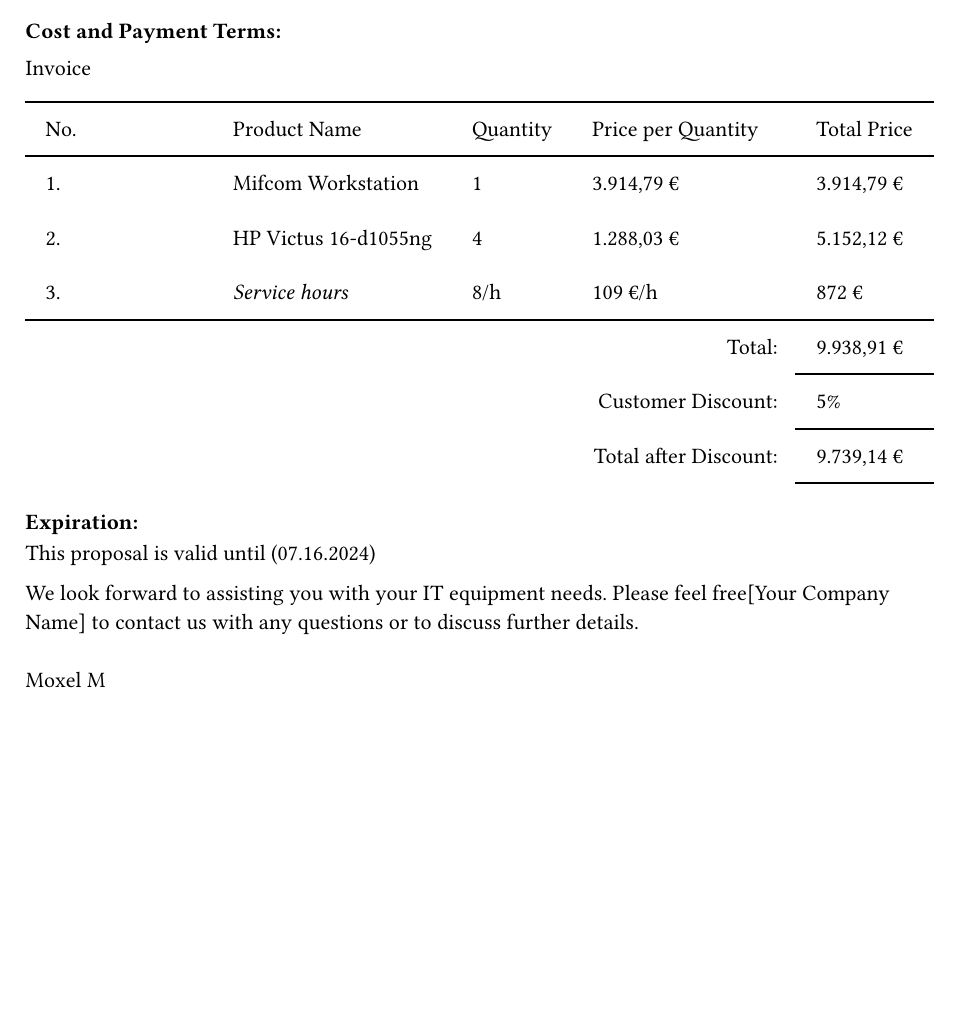
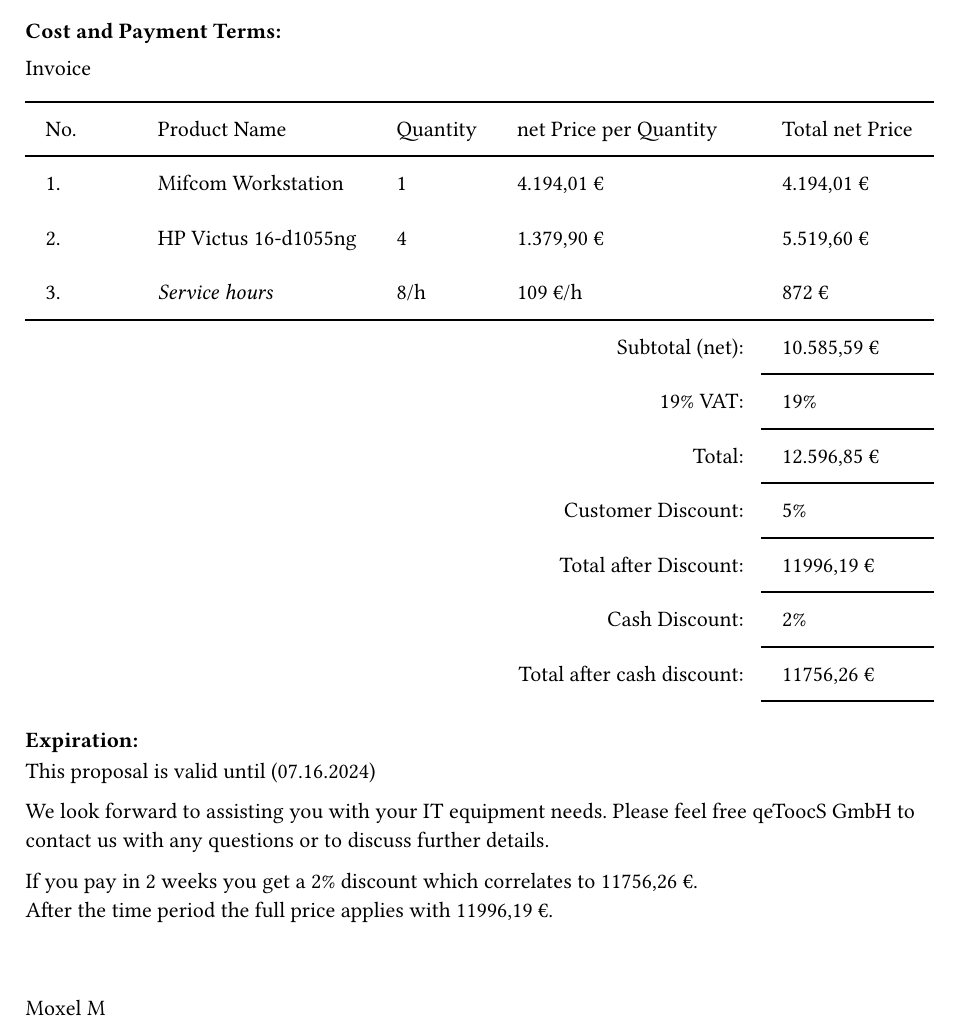
Before and after one commit to M1xel/LF2, a Typst document (Angebot/Angebot.typ): part of page 2 of 2, cut so that both start at the same text, the shorter picture padded with empty space. Compiled offline with Typst 0.15; a missing font is replaced by an installed copy or a similar font.

Commit message:
Changes to angebot.typ

```diff
--- a/Angebot/Angebot.typ
+++ b/Angebot/Angebot.typ
@@ -75,13 +75,16 @@
 
   table.header(
     table.hline(start:0),
-    [No.], [Product Name], [Quantity], [Price per Quantity], [Total Price],
+    [No.], [Product Name], [Quantity], [net Price per Quantity], [Total net Price],
     table.hline(start:0)
   ),
-  [1.], [Mifcom Workstation], [1], [3.914,79 €], [3.914,79 €],
-  [2.], [HP Victus 16-d1055ng], [4], [1.288,03 €], [5.152,12 €],
+  [1.], [Mifcom Workstation], [1], [4.194,01 €], [4.194,01 €],
+  [2.], [HP Victus 16-d1055ng], [4], [1.379,90 €], [5.519,60 €],
   [3.], [_Service hours_], [8/h], [109 €/h], [872 €],
   table.hline(start:0),
   [],[],[],
   [
     #set align(end)
+    Subtotal (net):
+  ],
+  [10.585,59 €],
@@ -101,4 +115,4 @@
     #set align(end)
     Total after Discount:
   ],
-  [9.739,14 €],
+  [11996,19 €],
@@ -105,9 +131,16 @@
+    Total after cash discount:
+  ],
+  [11756,26 €],
   table.hline(start:4),
 )
 
 === Expiration:
 This proposal is valid until (07.16.2024)
 
-We look forward to assisting you with your IT equipment needs. Please feel free[Your Company Name] to contact us with any questions or to discuss further details.
+We look forward to assisting you with your IT equipment needs. Please feel free #cname to contact us with any questions or to discuss further details.
+
+If you pay in 2 weeks you get a 2% discount which correlates to 11756,26 €.\
+After the time period the full price applies with 11996,19 €.
+
 \ \
 #name
```
Also changed, not shown: Angebot/Angebot.typ (25 more changed lines).
